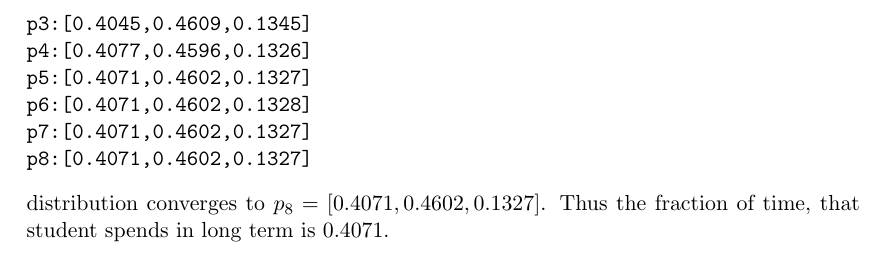
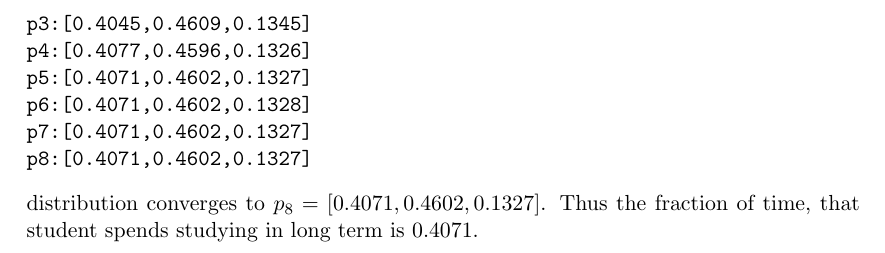
Before and after one commit to petrarce/AlgorythmicFondationsOfDataScience, a LaTeX document (sheet4/sheet4.tex, which reads sheet4/Task5.tex): part of page 14 of 14, cut so that both start at the same text. Compiled offline with pdfLaTeX.

Commit message:
fix task5

```diff
--- a/sheet4/Task5.tex
+++ b/sheet4/Task5.tex
@@ -34,4 +34,4 @@ p6:[0.4071,0.4602,0.1328]
 p7:[0.4071,0.4602,0.1327]
 p8:[0.4071,0.4602,0.1327]
 \end{verbatim}
-distribution converges to $p_8 = [0.4071,0.4602,0.1327]$. Thus the fraction of time, that student spends in long term is $0.4071$.
+distribution converges to $p_8 = [0.4071,0.4602,0.1327]$. Thus the fraction of time, that student spends studying in long term is $0.4071$.
```
